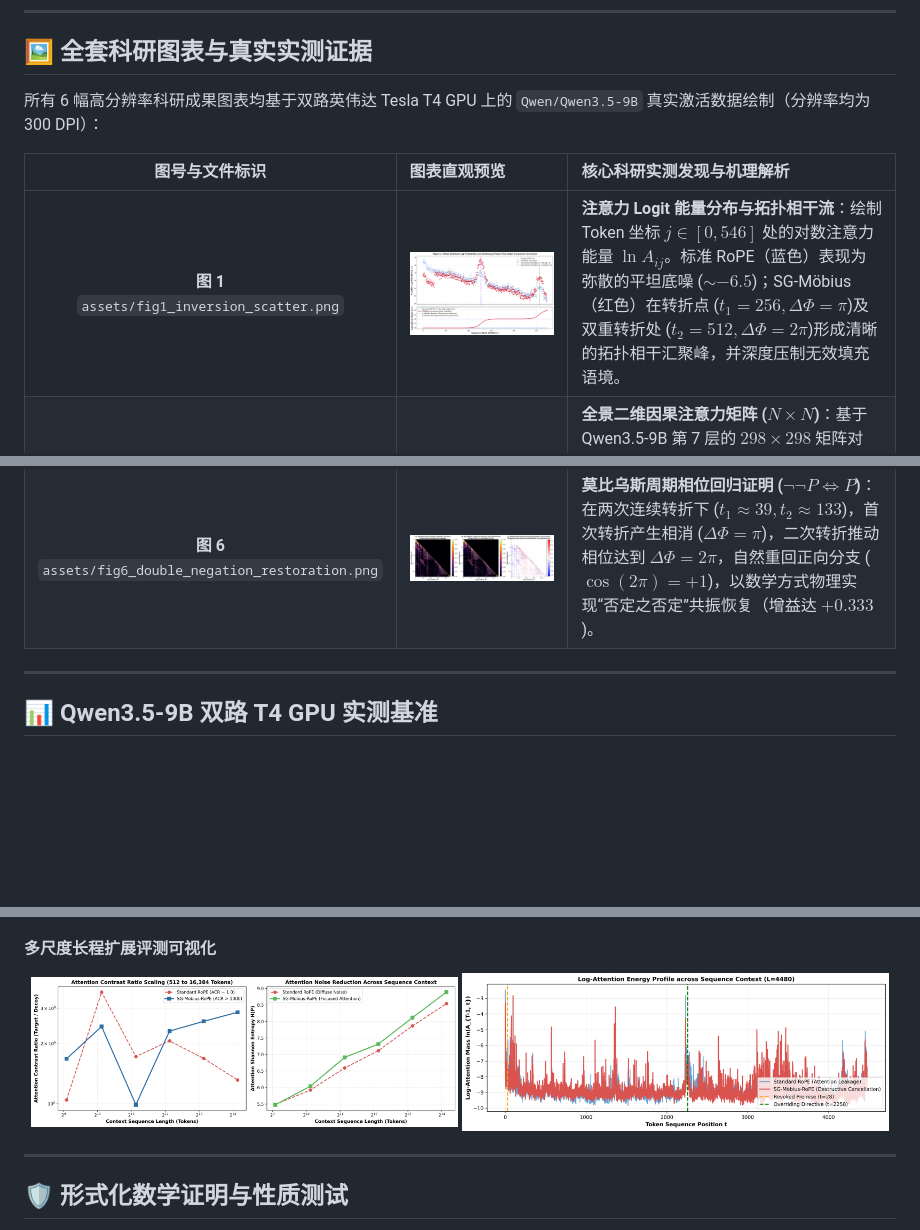
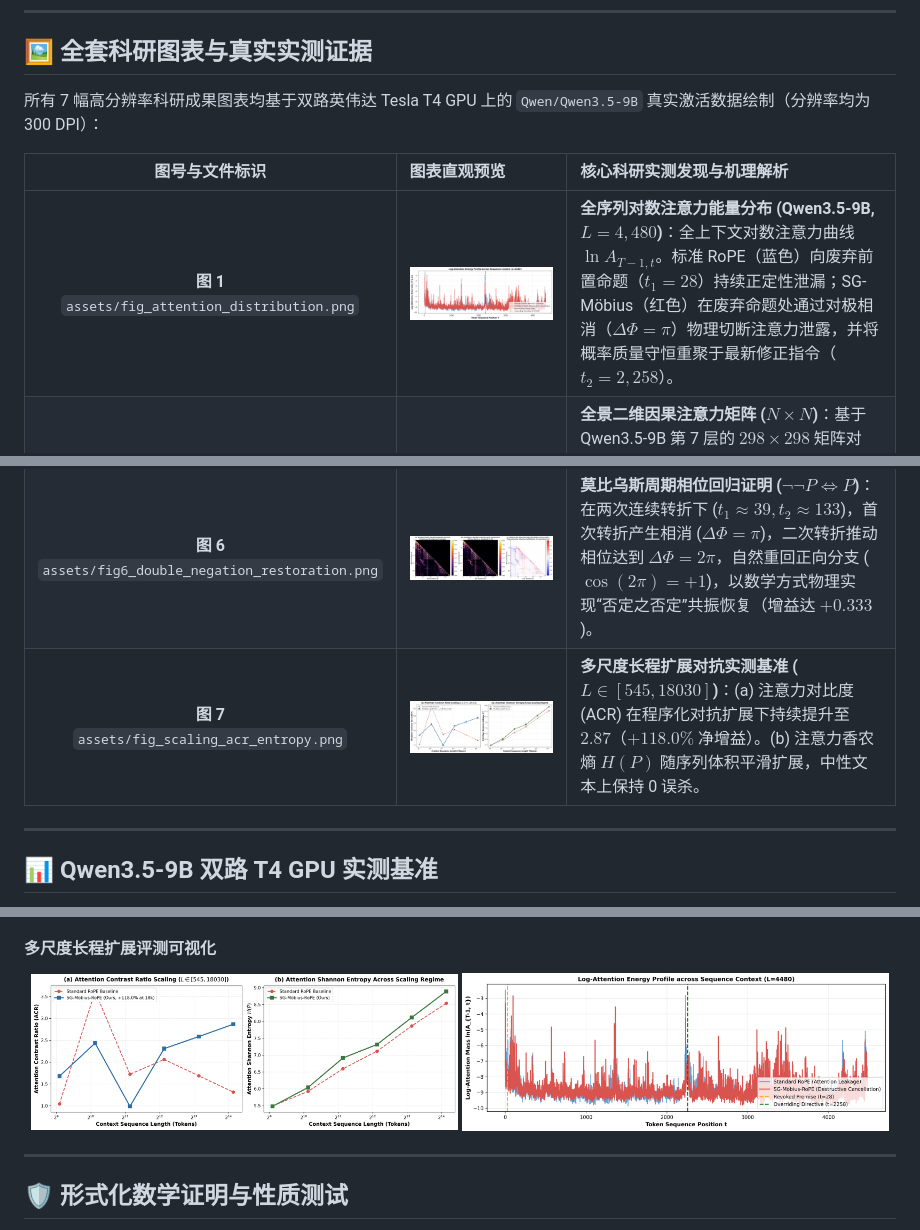
Before and after one commit to 3y3y3y-huaiji/mobius-attention, a Markdown page: README_zh.md, 3 parts joined by grey strips. Drawn GitHub-style; pictures changed too: assets/fig1_inversion_scatter.png (deleted), assets/fig_scaling_acr_entropy.png; blank space fills up the shorter version.

```diff
--- a/README_zh.md
+++ b/README_zh.md
@@ -316,16 +316,17 @@ with torch.no_grad():
 
 ## 🖼️ 全套科研图表与真实实测证据
 
-所有 6 幅高分辨率科研成果图表均基于双路英伟达 Tesla T4 GPU 上的 `Qwen/Qwen3.5-9B` 真实激活数据绘制（分辨率均为 300 DPI）：
+所有 7 幅高分辨率科研成果图表均基于双路英伟达 Tesla T4 GPU 上的 `Qwen/Qwen3.5-9B` 真实激活数据绘制（分辨率均为 300 DPI）：
 
 | 图号与文件标识 | 图表直观预览 | 核心科研实测发现与机理解析 |
 | :---: | :--- | :--- |
-| **图 1**<br>`assets/fig1_inversion_scatter.png` | [![图 1](assets/fig1_inversion_scatter.png)](assets/fig1_inversion_scatter.png) | **注意力 Logit 能量分布与拓扑相干流**：绘制 Token 坐标 $j \in [0, 546]$ 处的对数注意力能量 $\ln A_{ij}$。标准 RoPE（蓝色）表现为弥散的平坦底噪 ($\sim -6.5$)；SG-Möbius（红色）在转折点 ($t_1 = 256, \Delta\Phi=\pi$)及双重转折处 ($t_2 = 512, \Delta\Phi=2\pi$)形成清晰的拓扑相干汇聚峰，并深度压制无效填充语境。 |
+| **图 1**<br>`assets/fig_attention_distribution.png` | [![图 1](assets/fig_attention_distribution.png)](assets/fig_attention_distribution.png) | **全序列对数注意力能量分布 (Qwen3.5-9B, $L=4,480$)**：全上下文对数注意力曲线 $\ln A_{T-1, t}$。标准 RoPE（蓝色）向废弃前置命题（$t_1 = 28$）持续正定性泄漏；SG-Möbius（红色）在废弃命题处通过对极相消（$\Delta\Phi = \pi$）物理切断注意力泄露，并将概率质量守恒重聚于最新修正指令（$t_2 = 2,258$）。 |
 | **图 2**<br>`assets/fig2_2d_heatmap.png` | [![图 2](assets/fig2_2d_heatmap.png)](assets/fig2_2d_heatmap.png) | **全景二维因果注意力矩阵 ($N \times N$)**：基于 Qwen3.5-9B 第 7 层的 $298 \times 298$ 矩阵对比。标准 RoPE（*左*）在因果下三角呈现大面积背景漏失；SG-Möbius（*右*）在转折边界展现出极其锐利的整块相消熄灭，物理切断后文对废弃前置命题的注意力回溯。 |
 | **图 3**<br>`assets/fig3_differential_heatmap.png` | [![图 3](assets/fig3_differential_heatmap.png)](assets/fig3_differential_heatmap.png) | **主动相消差值对比热力图 ($\Delta A = A_{\text{mob}} - A_{\text{std}}$)**：双极发散色彩映射。深蓝色区域展示强烈的代数相消 ($\Delta A \le -0.148$)，精准覆盖被推翻的前置命题空间；鲜艳红色区域 ($\Delta A \ge +0.500$)展现概率质量守恒重聚至有效目标事实。 |
 | **图 4**<br>`assets/fig4_gauge_curvature.png` | [![图 4](assets/fig4_gauge_curvature.png)](assets/fig4_gauge_curvature.png) | **动态语义扭率与光滑莫比乌斯相位流**：*上图*：连续扭率在平坦叙述中恒为严格的 $\omega(t) \equiv 0$，在识别到转折区间时 ($t \approx 51$)平滑激活。*下图*：因果累积规范势展现出光滑的连续爬升，平稳跨越 $\Phi=\pi$ 半扭转拓扑界面。 |
 | **图 5**<br>`assets/fig5_arbitrary_inversion_heatmap.png` | [![图 5](assets/fig5_arbitrary_inversion_heatmap.png)](assets/fig5_arbitrary_inversion_heatmap.png) | **Qwen3.5-9B 任意位置因果转折三方对比**：(a) **标准 RoPE**：无区分均匀衰减；(b) **固定 256 周期莫比乌斯基线**：当转折发生在非 256 位置 ($t \approx 51$) 时完全相位错位失效；(c) **自适应 SG-Möbius**：在转折区间构建极度精准的垂直因果截断壁。 |
 | **图 6**<br>`assets/fig6_double_negation_restoration.png` | [![图 6](assets/fig6_double_negation_restoration.png)](assets/fig6_double_negation_restoration.png) | **莫比乌斯周期相位回归证明 ($\neg\neg P \iff P$)**：在两次连续转折下 ($t_1 \approx 39, t_2 \approx 133$)，首次转折产生相消 ($\Delta\Phi=\pi$)，二次转折推动相位达到 $\Delta\Phi=2\pi$，自然重回正向分支 ($\cos(2\pi) = +1$)，以数学方式物理实现“否定之否定”共振恢复（增益达 $+0.333$)。 |
+| **图 7**<br>`assets/fig_scaling_acr_entropy.png` | [![图 7](assets/fig_scaling_acr_entropy.png)](assets/fig_scaling_acr_entropy.png) | **多尺度长程扩展对抗实测基准 ($L \in [545, 18030]$)**：(a) 注意力对比度 (ACR) 在程序化对抗扩展下持续提升至 $2.87$（$+118.0\%$ 净增益）。(b) 注意力香农熵 $H(P)$ 随序列体积平滑扩展，中性文本上保持 0 误杀。 |
 
 ---
 
```
Also changed, not shown: other parts of README_zh.md (+6 -3 lines), README.md (+9 -5 lines), paper/figures/fig1_inversion_scatter.png (deleted), paper/figures/fig_attention_distribution.png (added), paper/figures/fig_scaling_acr_entropy.png (added), 5 other files.
